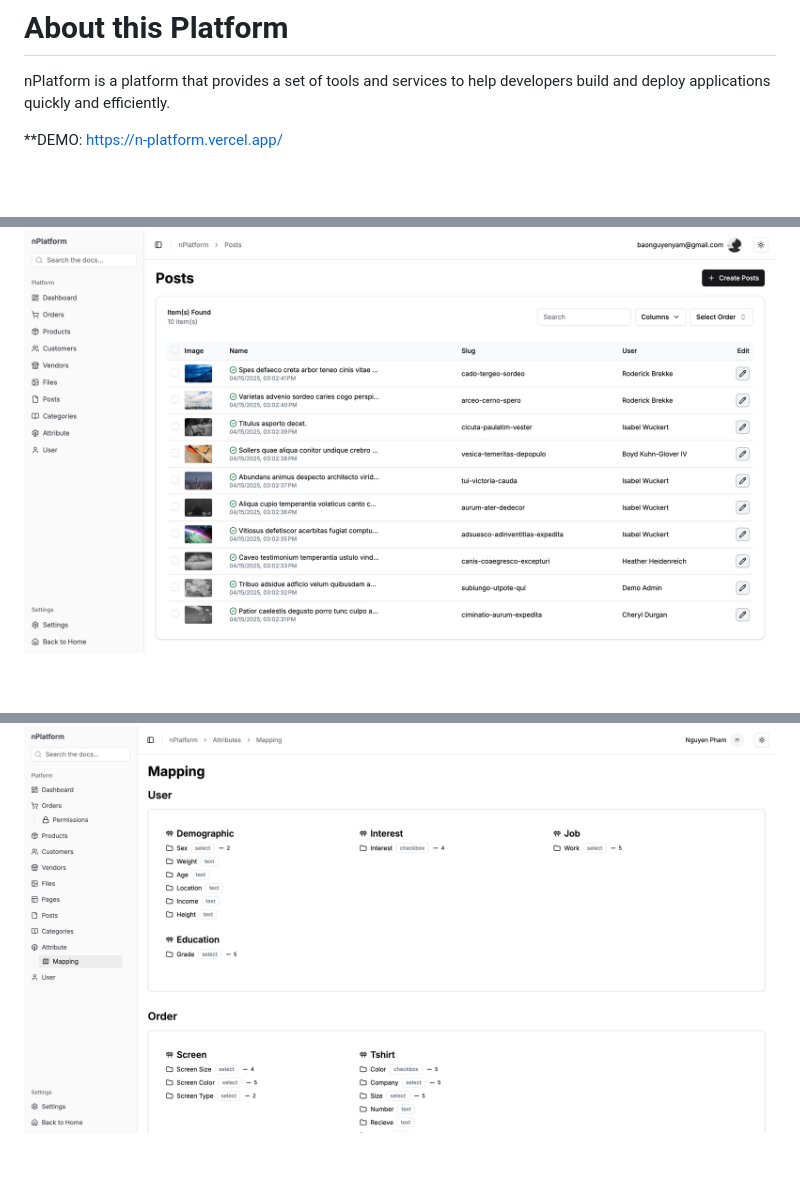
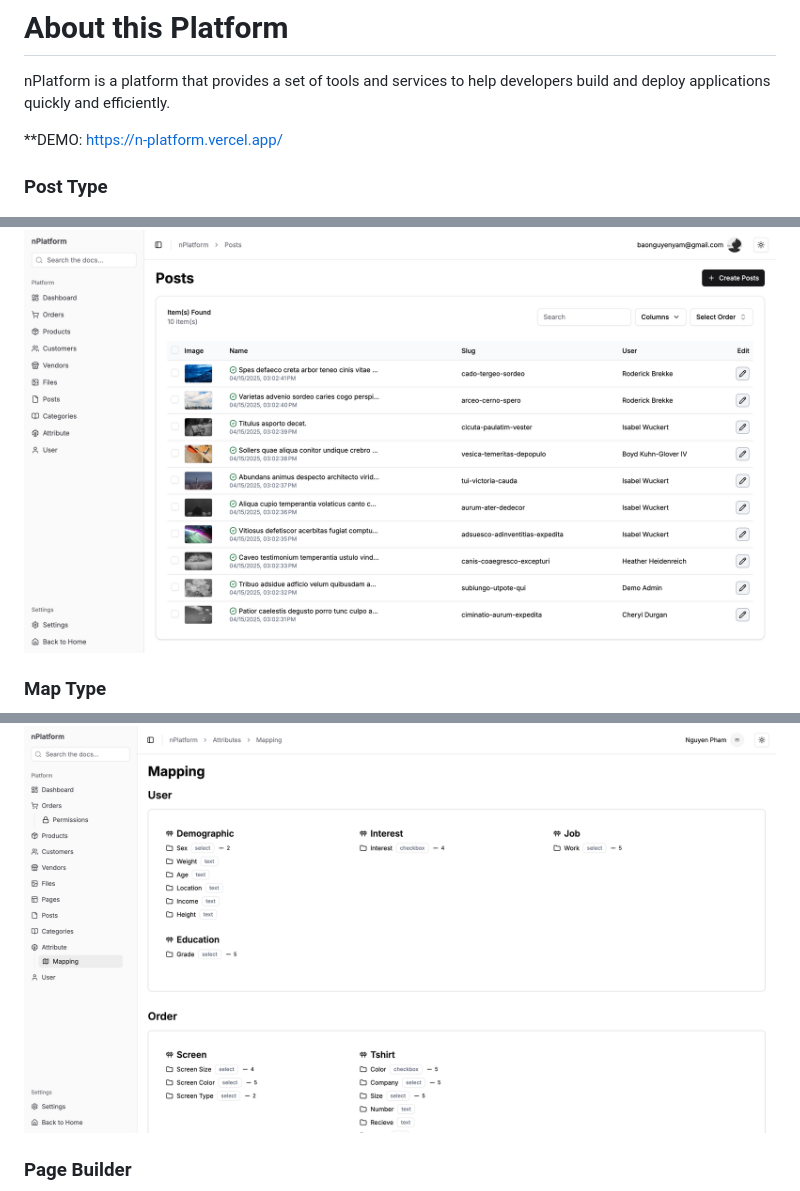
Before and after one commit to baonguyenyam/baonguyenyam-nplatform, a Markdown page: README.md, 3 parts joined by grey strips. GitHub-like rendering; blank space fills up the shorter version.

```diff
--- a/README.md
+++ b/README.md
@@ -4,6 +4,9 @@ nPlatform is a platform that provides a set of tools and services to help develo
 
 **DEMO: https://n-platform.vercel.app/
 
+### Post Type
 ![](./public/preview.png)
+### Map Type
 ![](./public/preview_1.png)
+### Page Builder
 ![](./public/preview_2.png)
```
Also changed, not shown: other parts of README.md (+2 -0 lines).
